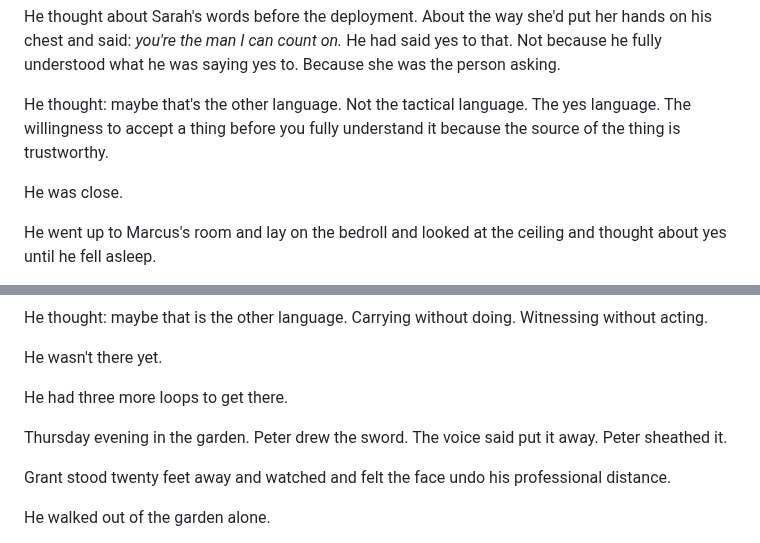
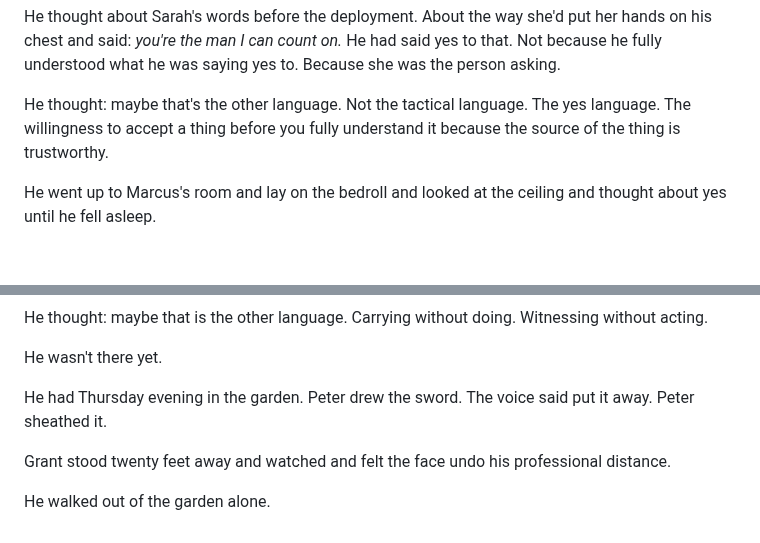
Before and after one commit to roudy80/writing-lab, a Markdown page: the-seventh-watch/chapter8.md, 2 parts joined by grey strips. Drawn GitHub-style; blank space fills up the shorter version.

Commit message:
Update 7th Watch chapter8.md

```diff
--- a/the-seventh-watch/chapter8.md
+++ b/the-seventh-watch/chapter8.md
@@ -348,8 +348,6 @@ He thought about Sarah's words before the deployment. About the way she'd put he
 
 He thought: maybe that's the other language. Not the tactical language. The yes language. The willingness to accept a thing before you fully understand it because the source of the thing is trustworthy.
 
-He was close.
-
 He went up to Marcus's room and lay on the bedroll and looked at the ceiling and thought about yes until he fell asleep.
 
 He spent Tuesday afternoon running the communication drills. The signals vocabulary, left hand, right hand, flat palm, closed fist, learning faster than Grant had expected because the fishermen had their own signal vocabulary already, the non-verbal language of men who worked in conditions where shouting was useless and clear communication was survival. The concept was not new to them. The specific vocabulary was.
@@ -472,9 +470,7 @@ He thought: maybe that is the other language. Carrying without doing. Witnessing
 
 He wasn't there yet.
 
-He had three more loops to get there.
-
-Thursday evening in the garden. Peter drew the sword. The voice said put it away. Peter sheathed it.
+He had Thursday evening in the garden. Peter drew the sword. The voice said put it away. Peter sheathed it.
 
 Grant stood twenty feet away and watched and felt the face undo his professional distance.
 
```
